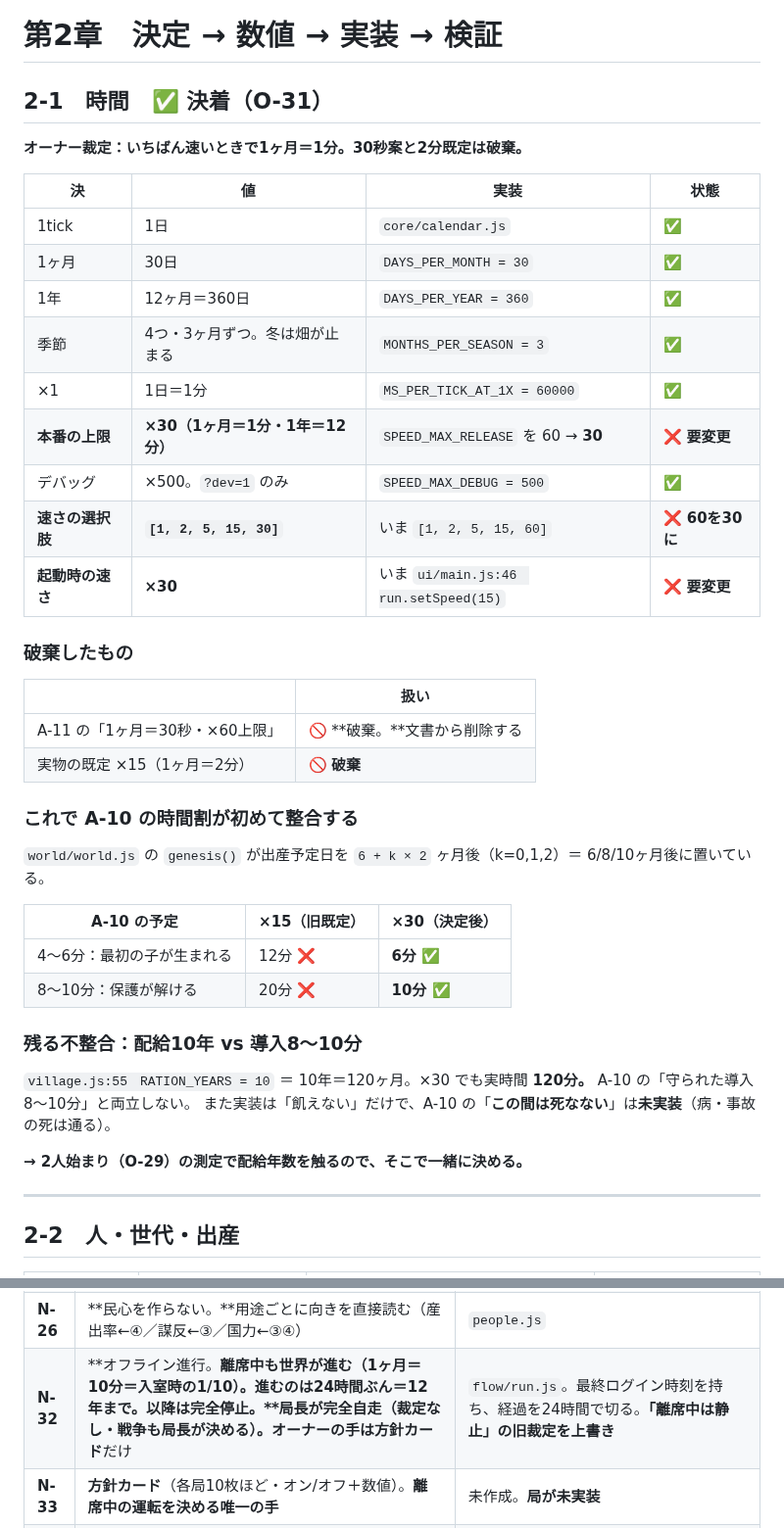
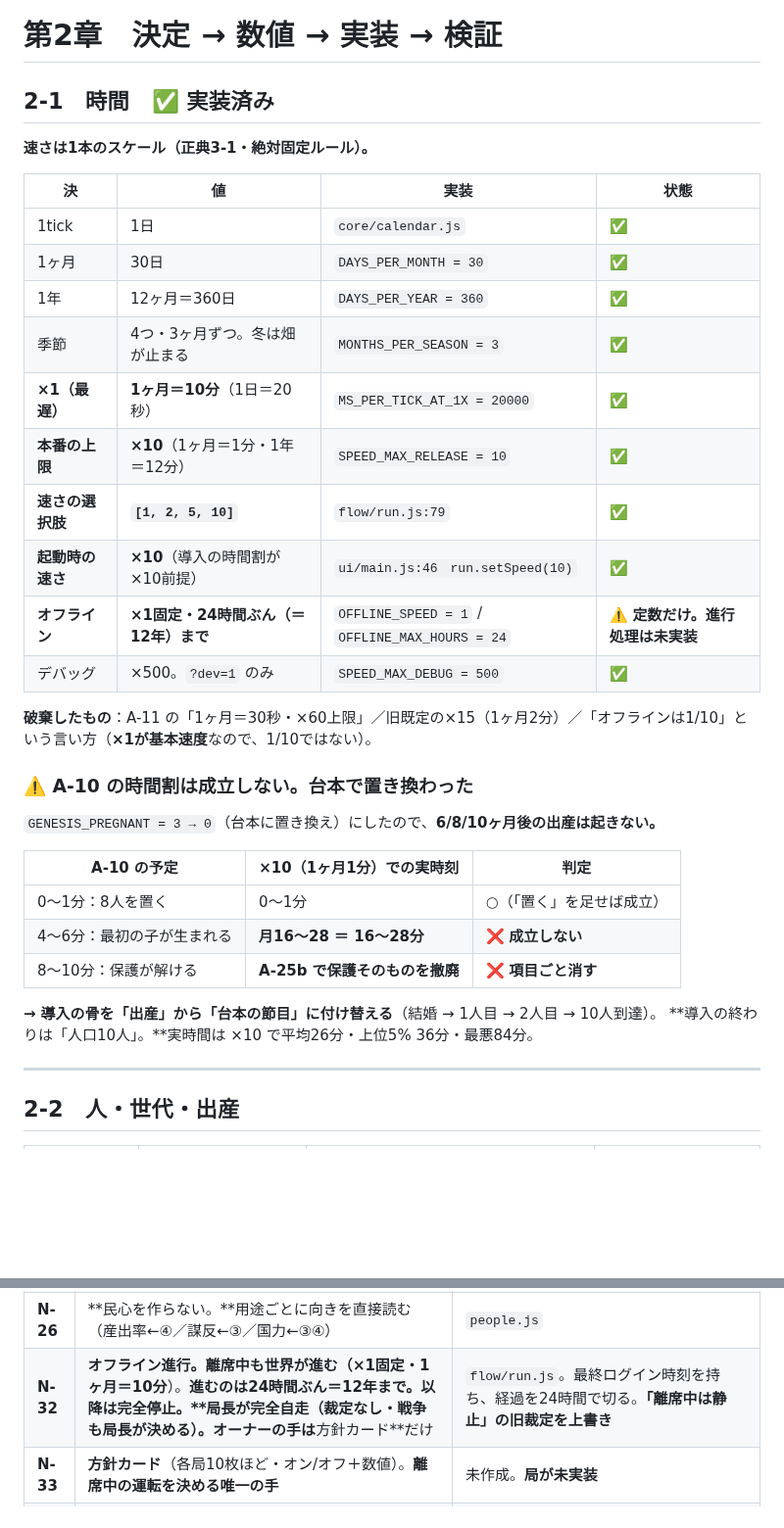
Before and after one commit to 159265moneys/zoushoku-world-sim, a Markdown page: 正典-実装.md, 2 parts joined by grey strips. Shown at 98% size. Drawn GitHub-style; blank space fills up the shorter version.

```diff
--- a/正典-実装.md
+++ b/正典-実装.md
@@ -75,9 +75,9 @@
 
 # 第2章　決定 → 数値 → 実装 → 検証
 
-## 2-1　時間　✅ 決着（O-31）
+## 2-1　時間　✅ 実装済み
 
-**オーナー裁定：いちばん速いときで1ヶ月＝1分。30秒案と2分既定は破棄。**
+**速さは1本のスケール（正典3-1・絶対固定ルール）。**
 
 | 決 | 値 | 実装 | 状態 |
 |---|---|---|---|
@@ -85,35 +85,27 @@
 | 1ヶ月 | 30日 | `DAYS_PER_MONTH = 30` | ✅ |
 | 1年 | 12ヶ月＝360日 | `DAYS_PER_YEAR = 360` | ✅ |
 | 季節 | 4つ・3ヶ月ずつ。冬は畑が止まる | `MONTHS_PER_SEASON = 3` | ✅ |
-| ×1 | 1日＝1分 | `MS_PER_TICK_AT_1X = 60000` | ✅ |
-| **本番の上限** | **×30（1ヶ月＝1分・1年＝12分）** | `SPEED_MAX_RELEASE` を 60 → **30** | ❌ **要変更** |
+| **×1（最遅）** | **1ヶ月＝10分**（1日＝20秒） | `MS_PER_TICK_AT_1X = 20000` | ✅ |
+| **本番の上限** | **×10**（1ヶ月＝1分・1年＝12分） | `SPEED_MAX_RELEASE = 10` | ✅ |
+| **速さの選択肢** | **`[1, 2, 5, 10]`** | `flow/run.js:79` | ✅ |
+| **起動時の速さ** | **×10**（導入の時間割が×10前提） | `ui/main.js:46　run.setSpeed(10)` | ✅ |
+| **オフライン** | **×1固定・24時間ぶん（＝12年）まで** | `OFFLINE_SPEED = 1` / `OFFLINE_MAX_HOURS = 24` | ⚠️ **定数だけ。進行処理は未実装** |
 | デバッグ | ×500。`?dev=1` のみ | `SPEED_MAX_DEBUG = 500` | ✅ |
-| **速さの選択肢** | **`[1, 2, 5, 15, 30]`** | いま `[1, 2, 5, 15, 60]` | ❌ **60を30に** |
-| **起動時の速さ** | **×30** | いま `ui/main.js:46　run.setSpeed(15)` | ❌ **要変更** |
 
-### 破棄したもの
+**破棄したもの**：A-11 の「1ヶ月＝30秒・×60上限」／旧既定の×15（1ヶ月2分）／「オフラインは1/10」という言い方（**×1が基本速度**なので、1/10ではない）。
 
-| | 扱い |
-|---|---|
-| A-11 の「1ヶ月＝30秒・×60上限」 | 🚫 **破棄。**文書から削除する |
-| 実物の既定 ×15（1ヶ月＝2分） | 🚫 **破棄** |
+### ⚠️ A-10 の時間割は成立しない。台本で置き換わった
 
-### これで A-10 の時間割が初めて整合する
+`GENESIS_PREGNANT = 3 → 0`（台本に置き換え）にしたので、**6/8/10ヶ月後の出産は起きない。**
 
-`world/world.js` の `genesis()` が出産予定日を `6 + k × 2` ヶ月後（k=0,1,2）＝ 6/8/10ヶ月後に置いている。
+| A-10 の予定 | ×10（1ヶ月1分）での実時刻 | 判定 |
+|---|---|---|
+| 0〜1分：8人を置く | 0〜1分 | ○（「置く」を足せば成立） |
+| 4〜6分：最初の子が生まれる | **月16〜28 ＝ 16〜28分** | ❌ **成立しない** |
+| 8〜10分：保護が解ける | **A-25b で保護そのものを撤廃** | ❌ **項目ごと消す** |
 
-| A-10 の予定 | ×15（旧既定） | **×30（決定後）** |
-|---|---|---|
-| 4〜6分：最初の子が生まれる | 12分 ❌ | **6分 ✅** |
-| 8〜10分：保護が解ける | 20分 ❌ | **10分 ✅** |
-
-### 残る不整合：配給10年 vs 導入8〜10分
-
-`village.js:55　RATION_YEARS = 10` ＝ 10年＝120ヶ月。×30 でも実時間 **120分。**
-A-10 の「守られた導入 8〜10分」と両立しない。
-また実装は「飢えない」だけで、A-10 の「**この間は死なない**」は**未実装**（病・事故の死は通る）。
-
-**→ 2人始まり（O-29）の測定で配給年数を触るので、そこで一緒に決める。**
+**→ 導入の骨を「出産」から「台本の節目」に付け替える**（結婚 → 1人目 → 2人目 → 10人到達）。
+**導入の終わりは「人口10人」。**実時間は ×10 で平均26分・上位5% 36分・最悪84分。
 
 ---
 
@@ -658,7 +650,7 @@ M-06 と M-32 の差（25% vs 50%）は通り数が少ないため（8通りと6
 | **N-24** | **送還を削除。**国境は「取るか殺すか」の二択。大量誅殺の露呈に中身（⑥減／①③増／軍務局長の好き嫌い低下） | 🚫 O-27 と一緒 |
 | **N-25** | **開戦の手順：局長が宣戦布告＝マッチング打診 → プレイヤーが承認＝マッチング決定 → 開戦。**不満とは無関係 | 🚫 **O-27 の最初の1ピース** |
 | **N-26** | **民心を作らない。**用途ごとに向きを直接読む（産出率←④／謀反←③／国力←③④） | `people.js` |
-| **N-32** | **オフライン進行。**離席中も世界が進む（**1ヶ月＝10分＝入室時の1/10**）。**進むのは24時間ぶん＝12年まで。以降は完全停止。****局長が完全自走**（裁定なし・戦争も局長が決める）。オーナーの手は**方針カード**だけ | `flow/run.js`。最終ログイン時刻を持ち、経過を24時間で切る。**「離席中は静止」の旧裁定を上書き** |
+| **N-32** | **オフライン進行。**離席中も世界が進む（**×1固定・1ヶ月＝10分**）。**進むのは24時間ぶん＝12年まで。以降は完全停止。****局長が完全自走**（裁定なし・戦争も局長が決める）。オーナーの手は**方針カード**だけ | `flow/run.js`。最終ログイン時刻を持ち、経過を24時間で切る。**「離席中は静止」の旧裁定を上書き** |
 | **N-33** | **方針カード**（各局10枚ほど・オン/オフ＋数値）。**離席中の運転を決める唯一の手** | 未作成。**局が未実装** |
 | **N-27** | **時間スキップ券**（6ヶ月・1年の2種）。**1回の上限は1年。**連打は可。局長が死んだら空席、宣戦の打診は保留。人口ゼロで強制停止。チュートリアルで6ヶ月×3・1年×1 | `flow/run.js` `flow/notice.js`（未作成） |
 | **N-28** | **評判の発生規則**（出来事の累積 × 年−1の風化。死ぬと止まる）＋**影響力の仮置き** | `people.js` に評判1列。**これが無いと宗教が一度も起こらない** |
```
Also changed, not shown: 正典-統合ver.md (+10 -6 lines), 正典.md (+8 -5 lines).
